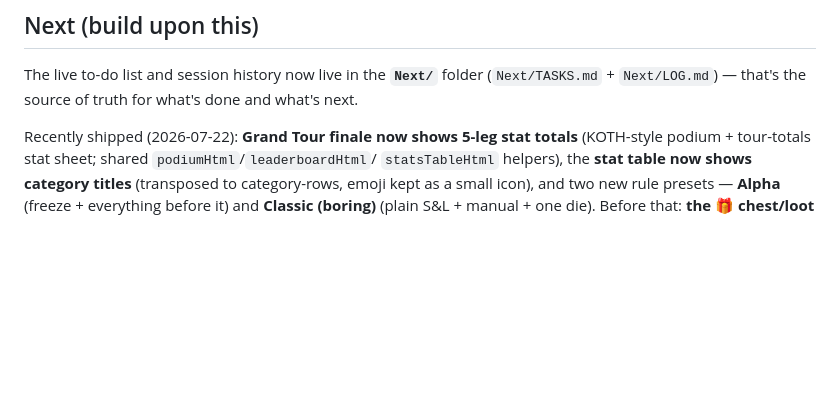
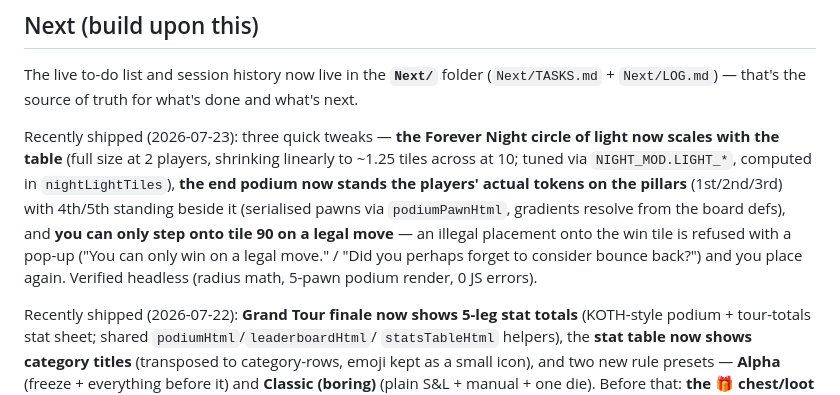
Before and after one commit to isakvoll-stack/stigespillet, a Markdown page: README.md, the part around the change. Drawn GitHub-style; blank space fills up the shorter version.

Commit message:
README: log the night-light scaling, podium tokens, and legal-win-only changes

```diff
--- a/README.md
+++ b/README.md
@@ -54,6 +54,17 @@ original PNG board can be layered in later as an optional skin.
 The live to-do list and session history now live in the **`Next/`** folder
 (`Next/TASKS.md` + `Next/LOG.md`) — that's the source of truth for what's done and
 what's next.
+
+Recently shipped (2026-07-23): three quick tweaks — **the Forever Night circle of
+light now scales with the table** (full size at 2 players, shrinking linearly to
+~1.25 tiles across at 10; tuned via `NIGHT_MOD.LIGHT_*`, computed in
+`nightLightTiles`), **the end podium now stands the players' actual tokens on the
+pillars** (1st/2nd/3rd) with 4th/5th standing beside it (serialised pawns via
+`podiumPawnHtml`, gradients resolve from the board defs), and **you can only step
+onto tile 90 on a legal move** — an illegal placement onto the win tile is refused
+with a pop-up ("You can only win on a legal move." / "Did you perhaps forget to
+consider bounce back?") and you place again. Verified headless (radius math,
+5-pawn podium render, 0 JS errors).
 
 Recently shipped (2026-07-22): **Grand Tour finale now shows 5-leg stat totals**
 (KOTH-style podium + tour-totals stat sheet; shared `podiumHtml`/`leaderboardHtml`/
```
